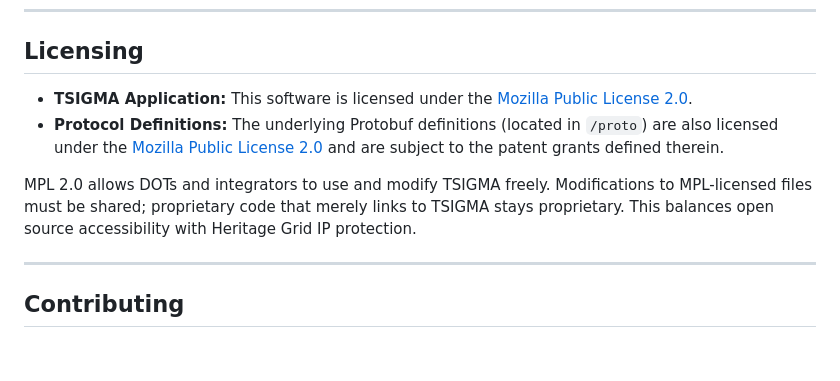
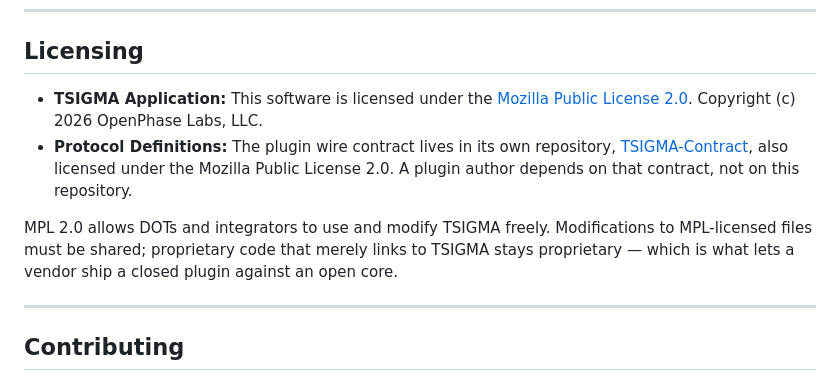
Before and after one commit to OpenPhase-Labs/TSIGMA, a Markdown page: README.md, the part around the change. Drawn GitHub-style; blank space fills up the shorter version.

Commit message:
docs: correct licensing section for the external contract repo

```diff
--- a/README.md
+++ b/README.md
@@ -454,10 +454,10 @@ TSIGMA is developed by OpenPhase Labs as an open source ATSPM replacement.
 
 ## Licensing
 
-- **TSIGMA Application:** This software is licensed under the [Mozilla Public License 2.0](LICENSE).
-- **Protocol Definitions:** The underlying Protobuf definitions (located in `/proto`) are also licensed under the [Mozilla Public License 2.0](proto/v1/LICENSE) and are subject to the patent grants defined therein.
+- **TSIGMA Application:** This software is licensed under the [Mozilla Public License 2.0](LICENSE). Copyright (c) 2026 OpenPhase Labs, LLC.
+- **Protocol Definitions:** The plugin wire contract lives in its own repository, [TSIGMA-Contract](https://github.com/OpenPhase-Labs/TSIGMA-Contract), also licensed under the Mozilla Public License 2.0. A plugin author depends on that contract, not on this repository.
 
-MPL 2.0 allows DOTs and integrators to use and modify TSIGMA freely. Modifications to MPL-licensed files must be shared; proprietary code that merely links to TSIGMA stays proprietary. This balances open source accessibility with Heritage Grid IP protection.
+MPL 2.0 allows DOTs and integrators to use and modify TSIGMA freely. Modifications to MPL-licensed files must be shared; proprietary code that merely links to TSIGMA stays proprietary — which is what lets a vendor ship a closed plugin against an open core.
 
 ---
 
```
